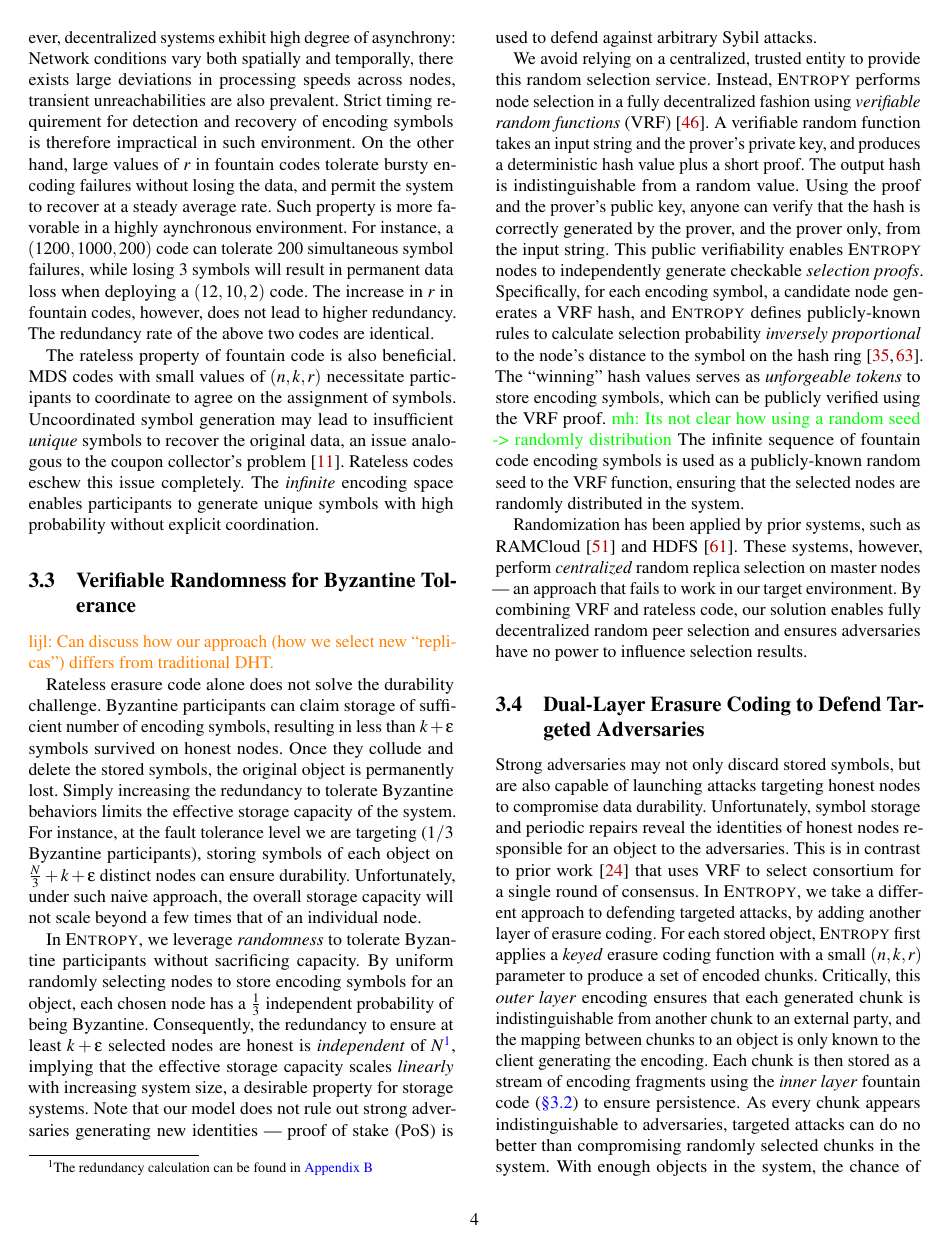
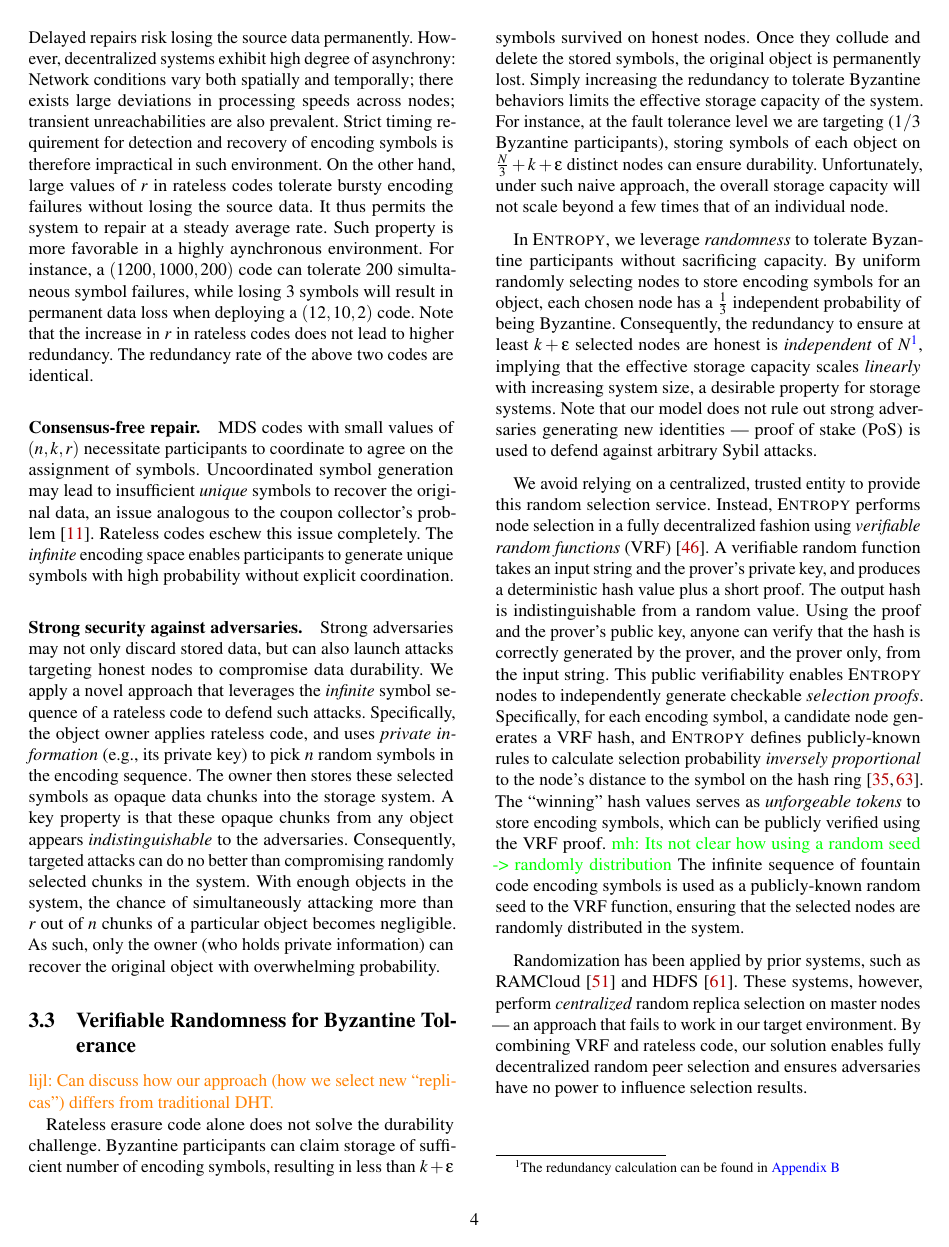
Before and after one commit to sgdxbc/dddht-paper, a LaTeX document (paper.tex, which reads sections/approach.tex): page 4 of 20. Compiled offline with pdfLaTeX; a LaTeX package or settings file that is missing is left out.

Commit message:
update approach

```diff
--- a/sections/approach.tex
+++ b/sections/approach.tex
@@ -69,20 +69,40 @@ If the repair process is not done in a timely manner, the system risks losing th
-However, decentralized systems exhibit high degree of asynchrony: Network conditions vary both spatially and temporally, there exists large deviations in processing speeds across nodes, transient unreachabilities are also prevalent.
+Delayed repairs risk losing the source data permanently.
+However, decentralized systems exhibit high degree of asynchrony:
+Network conditions vary both spatially and temporally;
+there exists large deviations in processing speeds across nodes;
+transient unreachabilities are also prevalent.
 Strict timing requirement for detection and recovery of encoding symbols is therefore impractical in such environment.
-On the other hand, large values of $r$ in fountain codes tolerate bursty encoding failures without losing the data, and permit the system to recover at a steady average rate.
+On the other hand, large values of $r$ in rateless codes tolerate bursty encoding failures without losing the source data.
+It thus permits the system to repair at a steady average rate.
 Such property is more favorable in a highly aynchronous environment.
 For instance, a $(1200, 1000, 200)$ code can tolerate 200 simultaneous symbol failures, while losing 3 symbols will result in permanent data loss when deploying a $(12, 10, 2)$ code.
-The increase in $r$ in fountain codes, however, does not lead to higher redundancy.
+Note that the increase in $r$ in rateless codes does not lead to higher redundancy.
 The redundancy rate of the above two codes are identical.
 
-The rateless property of fountain code is also beneficial.
 %As discussed in \autoref{sec:approach:challenge}, coordination and consensus are costly in decentralized systems.
+\paragraph{Consensus-free repair.}
 MDS codes with small values of $(n, k, r)$ necessitate participants to coordinate to agree on the assignment of symbols.
 Uncoordinated symbol generation may lead to insufficient \emph{unique} symbols to recover the original data, an issue analogous to the coupon collector's problem \cite{ccp}.
 Rateless codes eschew this issue completely.
 The \emph{infinite} encoding space enables participants to generate unique symbols with high probability without explicit coordination.
 
-%Infinite, ordered fragments. Given order $i$, the $i$-th fragment can be generated in time linear to data object size.
-%Similar arguments have been made in the liquid system~\cite{liquid} and OceanStore~\cite{oceanstore}
+\paragraph{Strong security against adversaries.}
+Strong adversaries may not only discard stored data, but can also launch attacks targeting honest nodes to compromise data durability.
+We apply a novel approach that leverages the \emph{infinite} symbol sequence of a rateless code to defend such attacks.
+Specifically, the object owner applies rateless code, and uses \emph{private information} (e.g., its private key) to pick $n$ random symbols in the encoding sequence.
+The owner then stores these selected symbols as opaque data chunks into the storage system.
+A key property is that these opaque chunks from any object appears \emph{indistinguishable} to the adversaries.
+Consequently, targeted attacks can do no better than compromising randomly selected chunks in the system.
+With enough objects in the system, the chance of simultaneously attacking more than $r$ out of $n$ chunks of a particular object becomes negligible.
+As such, only the owner (who holds private information) can recover the original object with overwhelming probability.
+
+%Our deployment scenario makes it impossible to completely hide the identities of nodes selected to store symbols for an object, as the symbol storing and periodic repair process will reveal their identities.
+%Unfortunately, symbol storage and periodic repairs reveal the identities of honest nodes responsible for an object to the adversaries.
+%This is in contrast to prior work~\cite{algorand} that uses VRF to select consortium for a single round of consensus.
+%In \sys, we take a different approach to defending targeted attacks, by adding another layer of erasure coding.
+%For each stored object, \sys first applies a \emph{keyed} erasure coding function with a small $(n, k, r)$ parameter to produce a set of encoded chunks.
+%Critically, this \emph{outer layer} encoding ensures that each generated chunk is indistinguishable from another chunk to an external party, and the mapping between chunks to an object is only known to the client generating the encoding.
+%Each chunk is then stored as a stream of encoding fragments using the \emph{inner layer} fountain code (\autoref{sec:approach:code}) to ensure persistence.
 
 \subsection{Verifiable Randomness for Byzantine Tolerance}
 \label{sec:approach:random}
@@ -117,20 +137,6 @@ Randomization has been applied by prior systems, such as RAMCloud~\cite{ramcloud
 These systems, however, perform \emph{centralized} random replica selection on master nodes --- an approach that fails to work in our target environment.
 By combining VRF and rateless code, our solution enables fully decentralized random peer selection and ensures adversaries have no power to influence selection results.
 
-\subsection{Dual-Layer Erasure Coding to Defend Targeted Adversaries}
-\label{sec:approach:dualencode}
-
-Strong adversaries may not only discard stored symbols, but are also capable of launching attacks targeting honest nodes to compromise data durability.
-%Our deployment scenario makes it impossible to completely hide the identities of nodes selected to store symbols for an object, as the symbol storing and periodic repair process will reveal their identities.
-Unfortunately, symbol storage and periodic repairs reveal the identities of honest nodes responsible for an object to the adversaries.
-This is in contrast to prior work~\cite{algorand} that uses VRF to select consortium for a single round of consensus.
-In \sys, we take a different approach to defending targeted attacks, by adding another layer of erasure coding.
-For each stored object, \sys first applies a \emph{keyed} erasure coding function with a small $(n, k, r)$ parameter to produce a set of encoded chunks.
-Critically, this \emph{outer layer} encoding ensures that each generated chunk is indistinguishable from another chunk to an external party, and the mapping between chunks to an object is only known to the client generating the encoding.
-Each chunk is then stored as a stream of encoding fragments using the \emph{inner layer} fountain code (\autoref{sec:approach:code}) to ensure persistence.
-As every chunk appears indistinguishable to adversaries, targeted attacks can do no better than compromising randomly selected chunks in the system.
-With enough objects in the system, the chance of simultaneously attacking more than $r$ chunks ($r$ here is the redundancy of the outer code) of a particular object becomes negligible.
-As such, only the client (who knows the implicit object to chunk mapping) can recover the original object with overwhelming probability.
 
 % Obsolete Content
 \iffalse
```
Also changed, not shown: sections/approach.tex (19 more changed lines).
